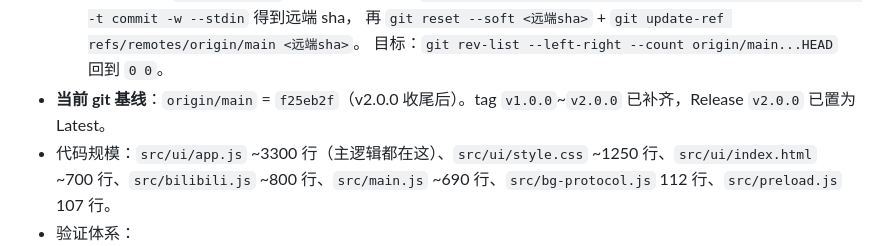
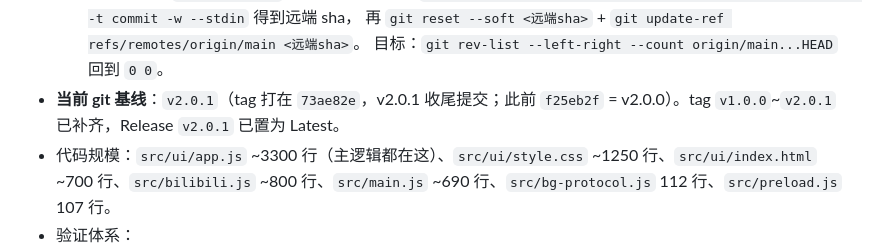
Before and after one commit to xingkinglb/neko-music, a Markdown page: docs/新会话交接提示词.md, the part around the change. Drawn GitHub-style.

Commit message:
docs: 交接提示词记录 v2.0.1 收尾完成与新基线
- 「当前未收尾的改动」整节改为「上一轮的收尾（已完成）」，避免下一轮重复处理
- 头部版本/更新时间 → v2.0.1；「当前状态」标题 → v2.0.1
- 成果区补「最近一轮（v2.0.1）」三条小修；原 v2.0.0/v1.9.0 依次改为「上一轮 / 再上一轮」
- git 基线行 → tag v2.0.1（打在 73ae82e），Release v2.0.1 已置为 Latest
- 「下一步」删掉"先确认要不要补收尾"那条（已完成）

```diff
--- a/docs/新会话交接提示词.md
+++ b/docs/新会话交接提示词.md
@@ -89,7 +89,7 @@ CHANGELOG 条目 + 版本号 2.0.1 + 本地提交 + 推送 GitHub + tag/Release
     `git cat-file commit HEAD | head -c -1 | git hash-object -t commit -w --stdin` 得到远端 sha，
     再 `git reset --soft <远端sha>` + `git update-ref refs/remotes/origin/main <远端sha>`。
     目标：`git rev-list --left-right --count origin/main...HEAD` 回到 `0 0`。
-- **当前 git 基线**：`origin/main` = `f25eb2f`（v2.0.0 收尾后）。tag `v1.0.0`~`v2.0.0` 已补齐，Release `v2.0.0` 已置为 Latest。
+- **当前 git 基线**：`v2.0.1`（tag 打在 `73ae82e`，v2.0.1 收尾提交；此前 `f25eb2f` = v2.0.0）。tag `v1.0.0`~`v2.0.1` 已补齐，Release `v2.0.1` 已置为 Latest。
 - 代码规模：`src/ui/app.js` ~3300 行（主逻辑都在这）、`src/ui/style.css` ~1250 行、`src/ui/index.html` ~700 行、`src/bilibili.js` ~800 行、`src/main.js` ~690 行、`src/bg-protocol.js` 112 行、`src/preload.js` 107 行。
 - 验证体系：
   - `.verify/verify.js` —— 静态自检 **46 类 / 206+ 断言**（第 46 类守颜色语法）
```
